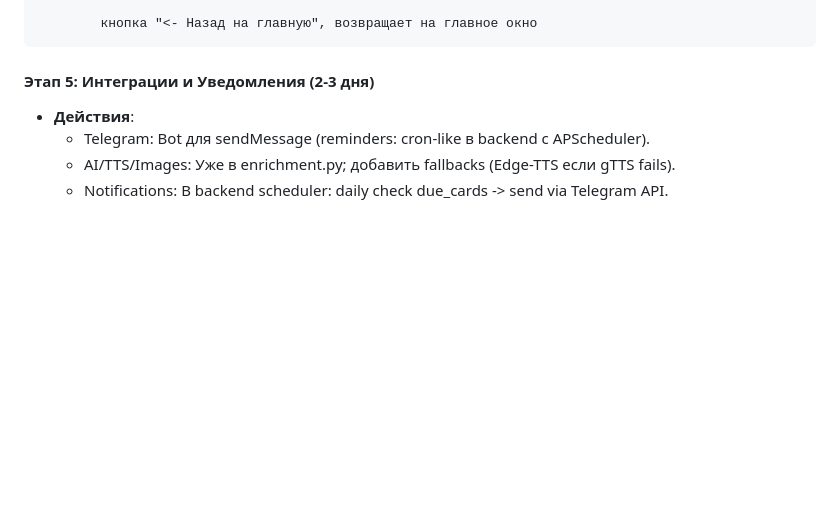
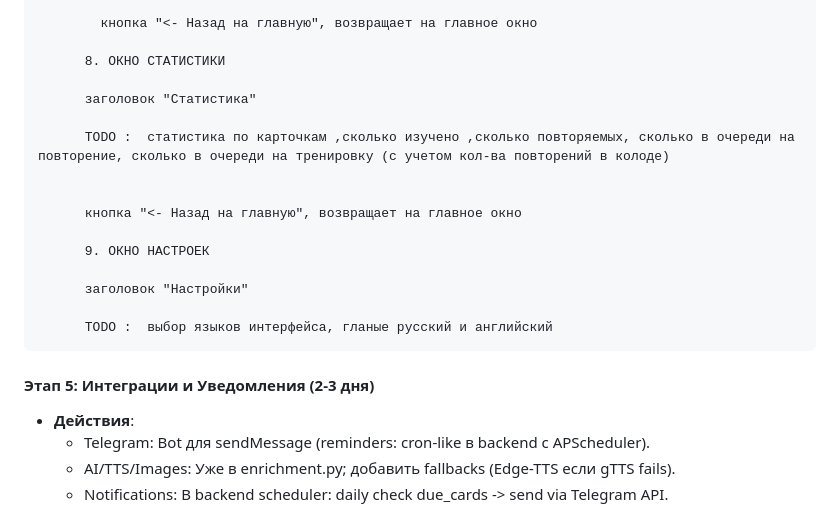
Before and after one commit to kukhmax/telegram-phrase-weaver, a Markdown page: README.md, the part around the change. GitHub-like rendering; blank space fills up the shorter version.

````diff
--- a/README.md
+++ b/README.md
@@ -273,6 +273,21 @@ mascot img
       	при нажатии на "легко" карточка добавляется к изученным)
 
       	кнопка "<- Назад на главную", возвращает на главное окно
+
+      8. ОКНО СТАТИСТИКИ
+
+      заголовок "Статистика"
+
+      TODO :  статистика по карточкам ,сколько изучено ,сколько повторяемых, сколько в очереди на повторение, сколько в очереди на тренировку (с учетом кол-ва повторений в колоде)
+
+
+      кнопка "<- Назад на главную", возвращает на главное окно
+
+      9. ОКНО НАСТРОЕК
+
+      заголовок "Настройки"
+
+      TODO :  выбор языков интерфейса, гланые русский и английский
 ```
 
 
````
